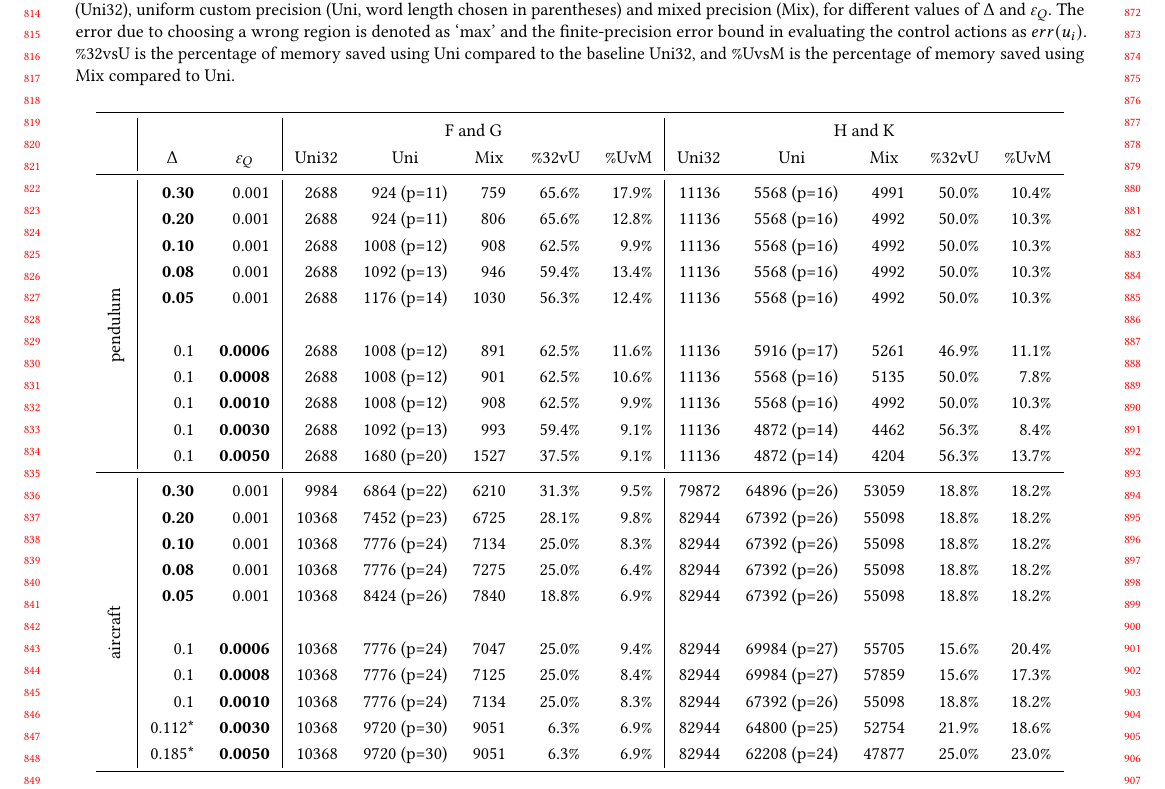
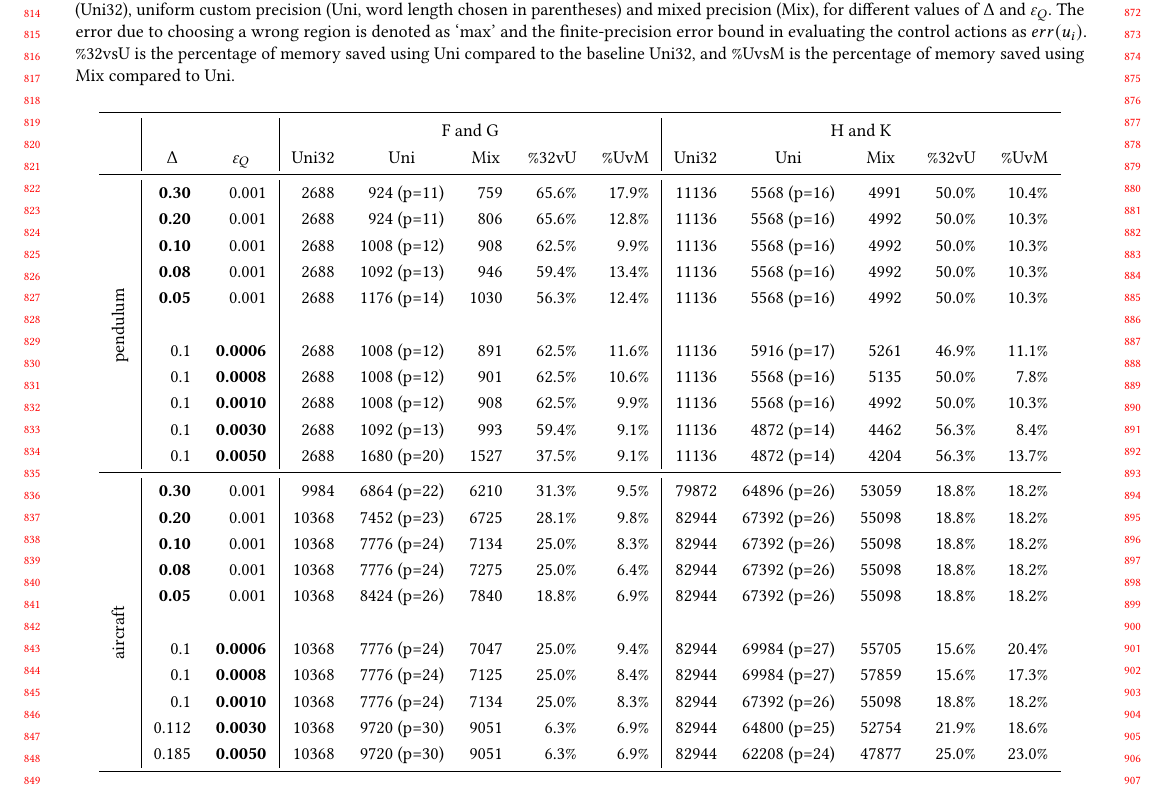
Before and after one commit to msalamati/rmpc-daisy, a LaTeX paper (emsoft-2019/main.tex, which reads emsoft-2019/table_pendulum_aircraft.tex): part of page 8 of 10, cut so that both start at the same text. Compiled offline with pdfLaTeX.

Commit message:
removing star

```diff
--- a/emsoft-2019/table_pendulum_aircraft.tex
+++ b/emsoft-2019/table_pendulum_aircraft.tex
@@ -98,9 +98,9 @@
 
     & 0.1 & \textbf{0.0010}  & 10368 & 7776 (p=24) & 7134 & 25.0\% & 8.3\% & 82944 & 67392 (p=26) & 55098 & 18.8\% & 18.2\% \\
 
-    & 0.112* & \textbf{0.0030}  & 10368 &  9720 (p=30) & 9051 & 6.3\% & 6.9\% & 82944 & 64800 (p=25) & 52754 & 21.9\% & 18.6\% \\
+    & 0.112 & \textbf{0.0030}  & 10368 &  9720 (p=30) & 9051 & 6.3\% & 6.9\% & 82944 & 64800 (p=25) & 52754 & 21.9\% & 18.6\% \\
 
-    & 0.185* &\textbf{0.0050}  & 10368 & 9720 (p=30) & 9051 & 6.3\% & 6.9\% & 82944 & 62208 (p=24) & 47877 & 25.0\%& 23.0\% \\
+    & 0.185 &\textbf{0.0050}  & 10368 & 9720 (p=30) & 9051 & 6.3\% & 6.9\% & 82944 & 62208 (p=24) & 47877 & 25.0\%& 23.0\% \\
     \bottomrule
   \end{tabular}
 \end{table*}
```
